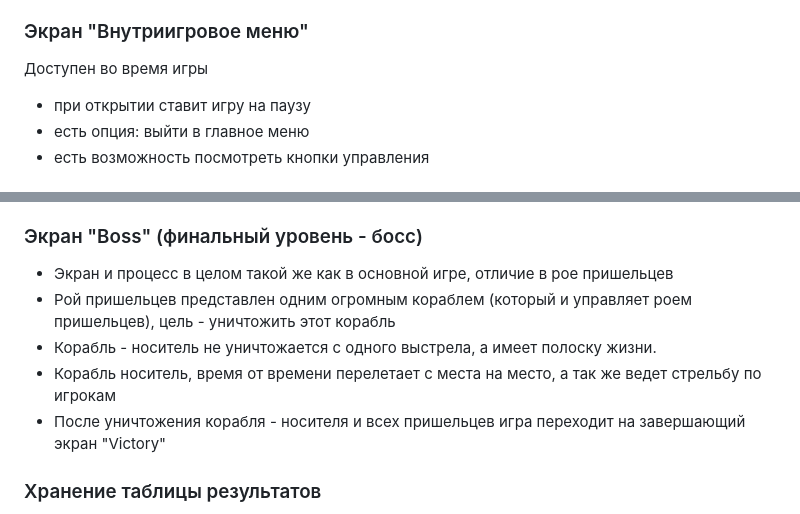
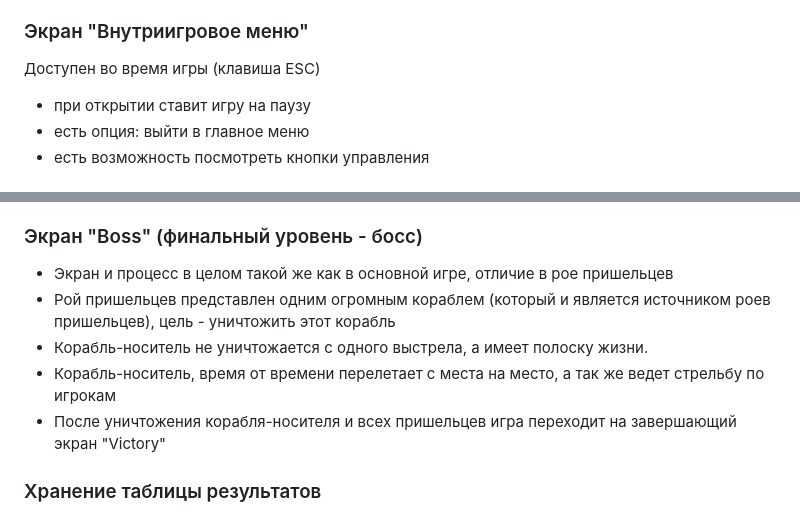
Before and after one commit to Tulishka/space_invaders_nt, a Markdown page: TZ.md, 2 parts joined by grey strips. Drawn GitHub-style.

Commit message:
исправлены некоторые ошибки

```diff
--- a/TZ.md
+++ b/TZ.md
@@ -59,7 +59,7 @@
 
 ### Экран "Внутриигровое меню"
 
-Доступен во время игры
+Доступен во время игры (клавиша ESC)
 
 - при открытии ставит игру на паузу
 - есть опция: выйти в главное меню
@@ -79,10 +79,10 @@
 
 ### Экран "Boss" (финальный уровень - босс)
 - Экран и процесс в целом такой же как в основной игре, отличие в рое пришельцев
-- Рой пришельцев представлен одним огромным кораблем (который и управляет роем пришельцев), цель - уничтожить этот корабль
-- Корабль - носитель не уничтожается с одного выстрела, а имеет полоску жизни.
-- Корабль носитель, время от времени перелетает с места на место, а так же ведет стрельбу по игрокам
-- После уничтожения корабля - носителя и всех пришельцев игра переходит на завершающий экран "Victory"
+- Рой пришельцев представлен одним огромным кораблем (который и является источником роев пришельцев), цель - уничтожить этот корабль
+- Корабль-носитель не уничтожается с одного выстрела, а имеет полоску жизни.
+- Корабль-носитель, время от времени перелетает с места на место, а так же ведет стрельбу по игрокам
+- После уничтожения корабля-носителя и всех пришельцев игра переходит на завершающий экран "Victory"
 
 ### Хранение таблицы результатов
 - в локальной БД, сохранять результаты игр
```
